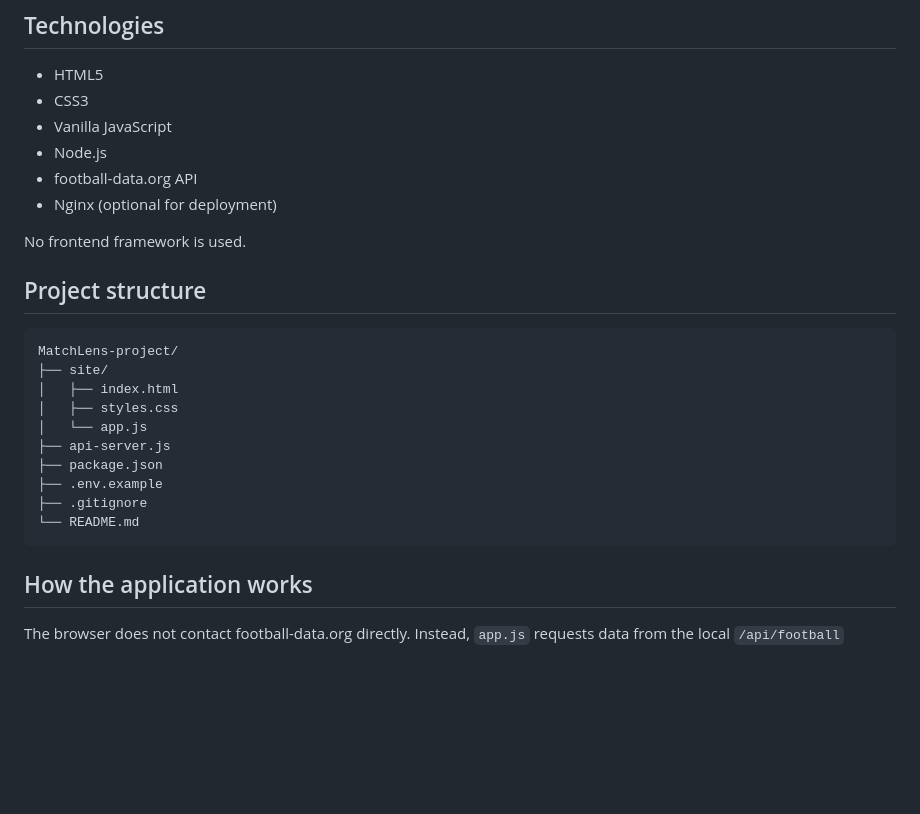
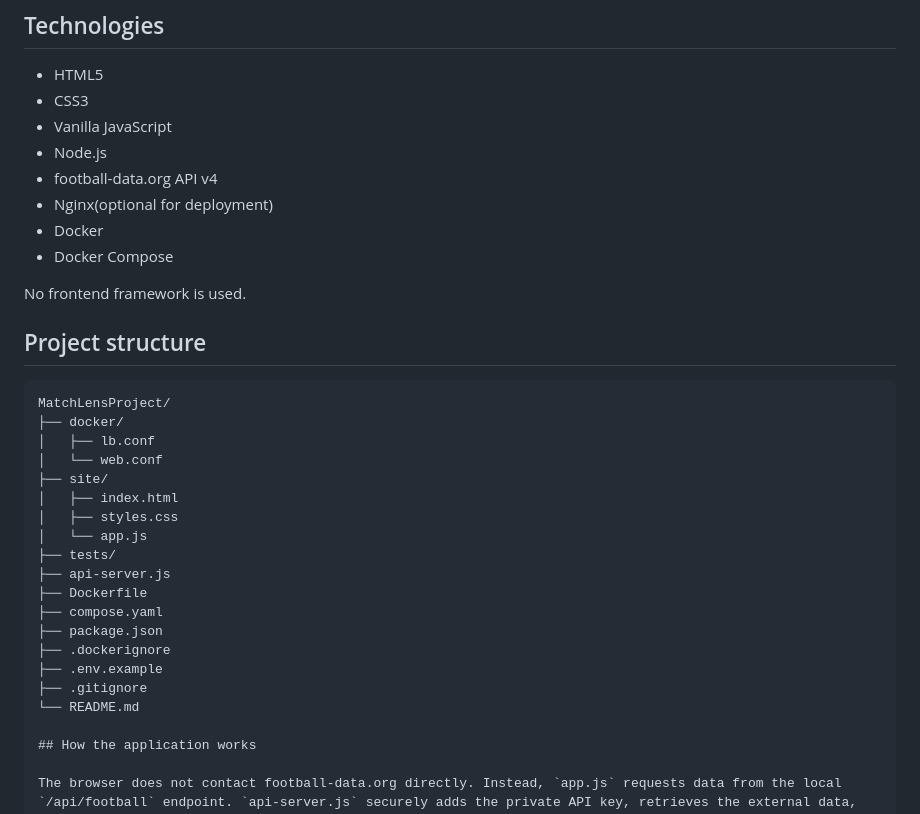
Before and after one commit to kevinishimwe2/MatchLensProject, a Markdown page: README.md, the part around the change. GitHub-like rendering; blank space fills up the shorter version.

````diff
--- a/README.md
+++ b/README.md
@@ -30,25 +30,32 @@ MatchLens is a responsive football intelligence dashboard built with vanilla HTM
 - CSS3
 - Vanilla JavaScript
 - Node.js
-- football-data.org API
-- Nginx (optional for deployment)
+- football-data.org API v4
+- Nginx(optional for deployment)
+- Docker
+- Docker Compose
 
 No frontend framework is used.
-
 ## Project structure
 
 ```text
-MatchLens-project/
+MatchLensProject/
+├── docker/
+│   ├── lb.conf
+│   └── web.conf
 ├── site/
 │   ├── index.html
 │   ├── styles.css
 │   └── app.js
+├── tests/
 ├── api-server.js
+├── Dockerfile
+├── compose.yaml
 ├── package.json
+├── .dockerignore
 ├── .env.example
 ├── .gitignore
 └── README.md
-```
 
 ## How the application works
 
````
